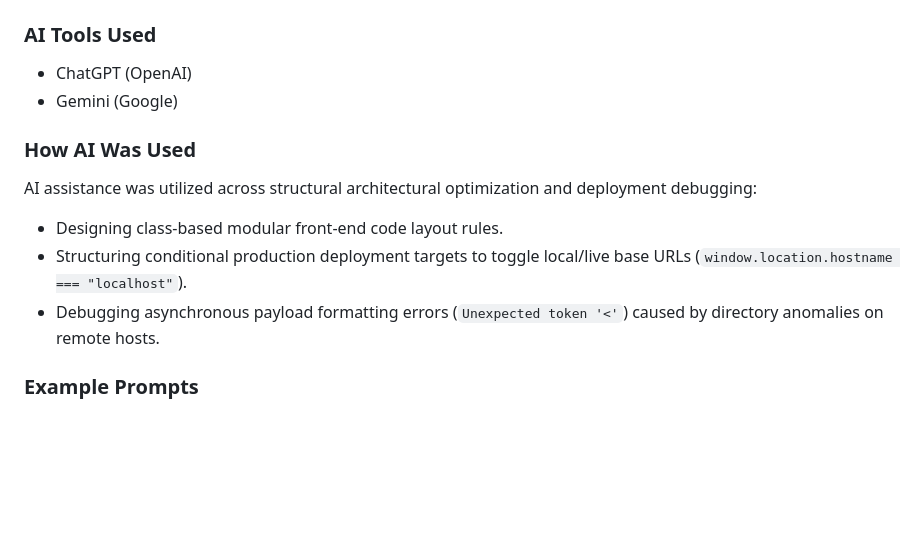
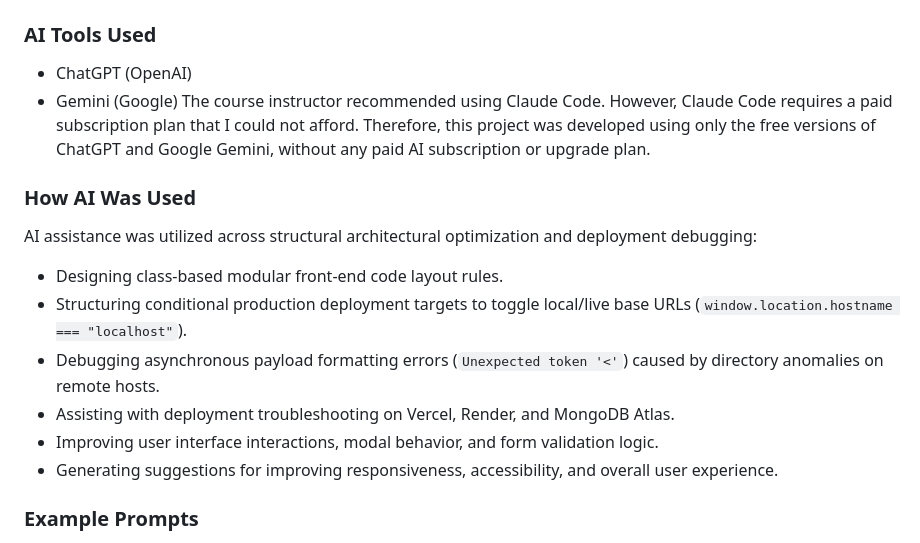
Before and after one commit to charbelzayyat/DOMUS-NGO-WEBSITE, a Markdown page: README.md, the part around the change. Drawn GitHub-style; blank space fills up the shorter version.

```diff
--- a/README.md
+++ b/README.md
@@ -89,13 +89,16 @@ Upgraded the structural donation workflow from a simple conceptual mock dialog i
 ### AI Tools Used
 * ChatGPT (OpenAI)
 * Gemini (Google)
+The course instructor recommended using Claude Code. However, Claude Code requires a paid subscription plan that I could not afford. Therefore, this project was developed using only the free versions of ChatGPT and Google Gemini, without any paid AI subscription or upgrade plan.
 
 ### How AI Was Used
 AI assistance was utilized across structural architectural optimization and deployment debugging:
 * Designing class-based modular front-end code layout rules.
 * Structuring conditional production deployment targets to toggle local/live base URLs (`window.location.hostname === "localhost"`).
 * Debugging asynchronous payload formatting errors (`Unexpected token '<'`) caused by directory anomalies on remote hosts.
-
+* Assisting with deployment troubleshooting on Vercel, Render, and MongoDB Atlas.
+* Improving user interface interactions, modal behavior, and form validation logic.
+* Generating suggestions for improving responsiveness, accessibility, and overall user experience.
 
 ### Example Prompts
 
```
